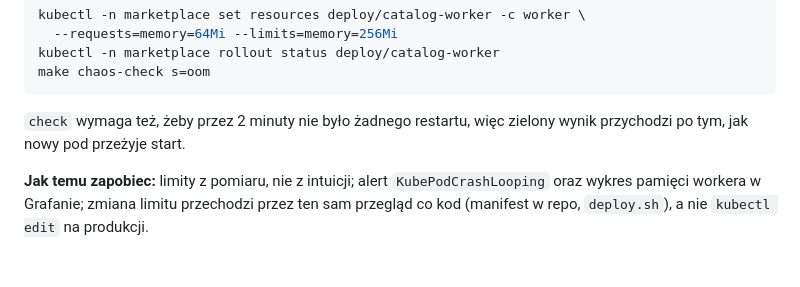
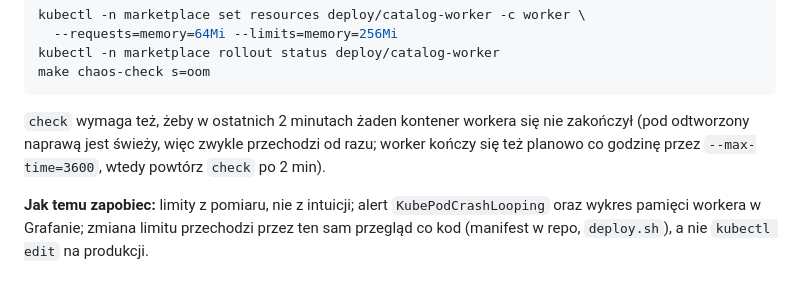
Before and after one commit to Dommmin/elastic, a Markdown page: docs/chaos/oom.md, the part around the change. Drawn GitHub-style; folded sections open.

````diff
--- a/docs/chaos/oom.md
+++ b/docs/chaos/oom.md
@@ -70,8 +70,9 @@ kubectl -n marketplace rollout status deploy/catalog-worker
 make chaos-check s=oom
 ```
 
-`check` wymaga też, żeby przez 2 minuty nie było żadnego restartu, więc zielony
-wynik przychodzi po tym, jak nowy pod przeżyje start.
+`check` wymaga też, żeby w ostatnich 2 minutach żaden kontener workera się nie
+zakończył (pod odtworzony naprawą jest świeży, więc zwykle przechodzi od razu; worker
+kończy się też planowo co godzinę przez `--max-time=3600`, wtedy powtórz `check` po 2 min).
 
 **Jak temu zapobiec:** limity z pomiaru, nie z intuicji; alert `KubePodCrashLooping`
 oraz wykres pamięci workera w Grafanie; zmiana limitu przechodzi przez ten sam
````
Also changed, not shown: docs/chaos/bad-secret.md (+17 -9 lines).
